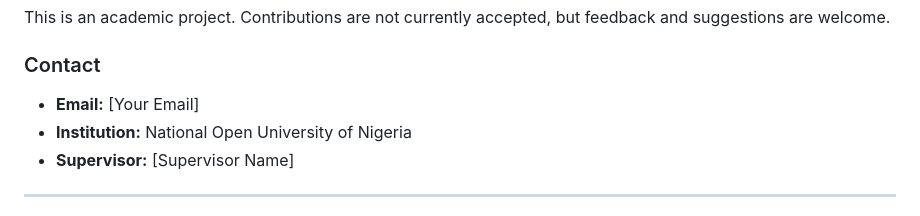
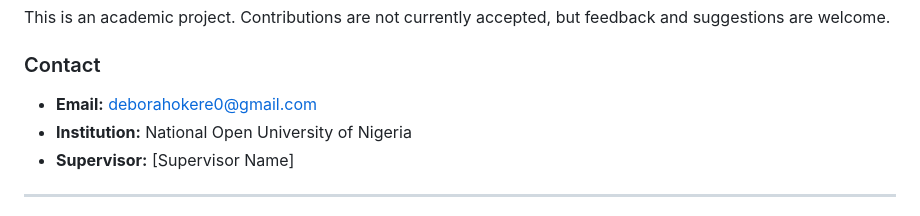
Before and after one commit to deborahokere0/budget_tracker_app, a Markdown page: README.md, the part around one of its changes. GitHub-like rendering.

Commit message:
readme modifications

```diff
--- a/README.md
+++ b/README.md
@@ -863,7 +863,7 @@ static String format(double amount) {
 This is an academic project. Contributions are not currently accepted, but feedback and suggestions are welcome.
 
 ### Contact
-- **Email:** [Your Email]
+- **Email:** deborahokere0@gmail.com
 - **Institution:** National Open University of Nigeria
 - **Supervisor:** [Supervisor Name]
 
```
Also changed, not shown: other parts of README.md (+1 -1 lines).
